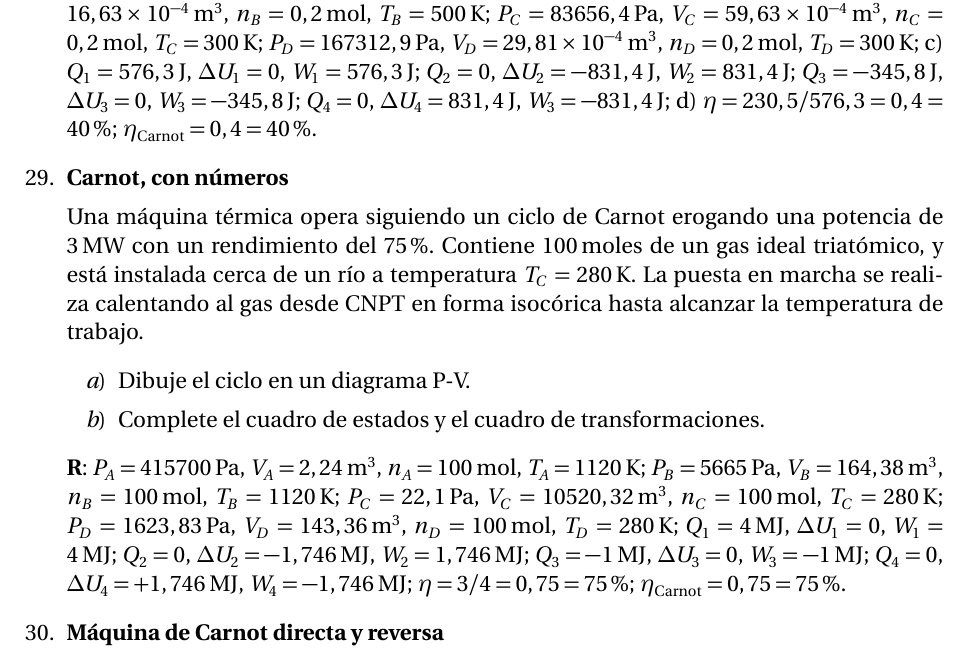
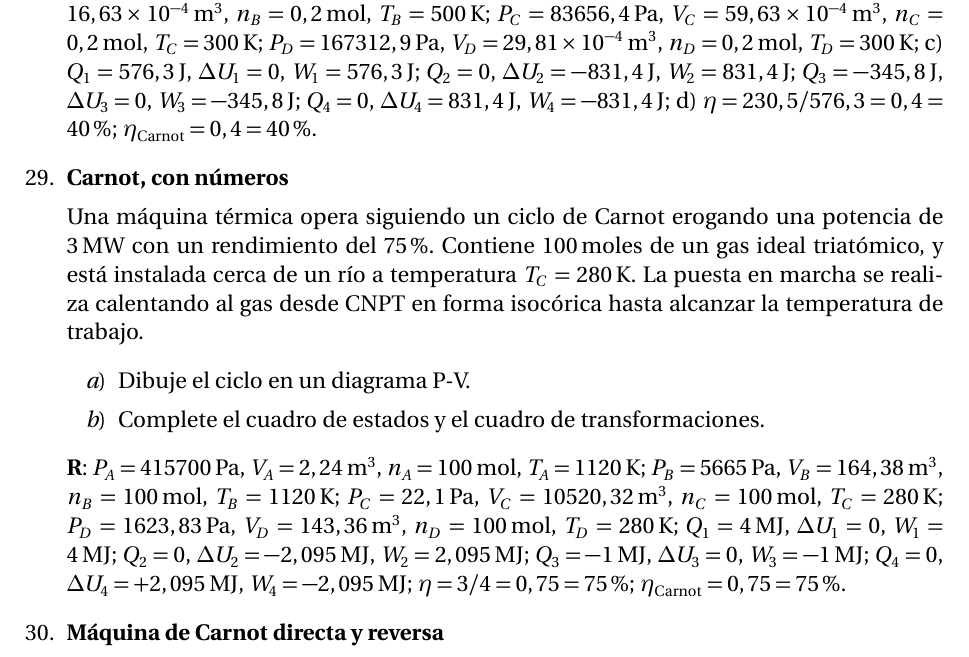
Before and after one commit to asoreyh/unrn-f3b, a LaTeX document (guias/f3b-2019-guia-02.tex): part of page 3 of 6, cut so that both start at the same text. Compiled offline with pdfLaTeX.

Commit message:
Corrección guia 02

```diff
--- a/guias/f3b-2019-guia-02.tex
+++ b/guias/f3b-2019-guia-02.tex
@@ -191,7 +191,7 @@ Física 3B 2019 \\ Guía 02: Primer Principio
 		$T_D=300$\,K; c) $Q_1=576,3$\,J, $\Delta U_1=0$, $W_1=576,3$\,J;
 		$Q_2=0$, $\Delta U_2=-831,4$\,J, $W_2=831,4$\,J; $Q_3=-345,8$\,J,
 		$\Delta U_3=0$, $W_3=-345,8$\,J; $Q_4=0$, $\Delta U_4=831,4$\,J,
-		$W_3=-831,4$\,J; d) $\eta=230,5/576,3 = 0,4 = 40\%$;
+		$W_4=-831,4$\,J; d) $\eta=230,5/576,3 = 0,4 = 40\%$;
 		$\eta_{\mathrm{Carnot}} = 0,4 = 40\%$.
 
 	\item {\bf{Carnot, con números}}
@@ -211,9 +211,9 @@ Física 3B 2019 \\ Guía 02: Primer Principio
 		$P_C=22,1$\,Pa, $V_C=10520,32$\,m$^3$, $n_C=100$\,mol, $T_C=280$\,K;
 		$P_D=1623,83$\,Pa, $V_D=143,36$\,m$^3$, $n_D=100$\,mol, $T_D=280$\,K;
 		$Q_1=4$\,MJ, $\Delta U_1=0$, $W_1=4$\,MJ;
-		$Q_2=0$, $\Delta U_2=-1,746$\,MJ, $W_2=1,746$\,MJ;
+		$Q_2=0$, $\Delta U_2=-2,095$\,MJ, $W_2=2,095$\,MJ;
 		$Q_3=-1$\,MJ, $\Delta U_3=0$, $W_3=-1$\,MJ;
-		$Q_4=0$, $\Delta U_4=+1,746$\,MJ, $W_4=-1,746$\,MJ;
+		$Q_4=0$, $\Delta U_4=+2,095$\,MJ, $W_4=-2,095$\,MJ;
 		$\eta=3/4 = 0,75 = 75\%$; $\eta_{\mathrm{Carnot}} = 0,75 = 75\%$.
 
 	\item {\bf{Máquina de Carnot directa y reversa}}
```
Also changed, not shown: clases/u02/f3b-20190404-U02C03-ciclos_apuntes.pdf (deleted), guias/f3b-2019-guia-02.pdf.
